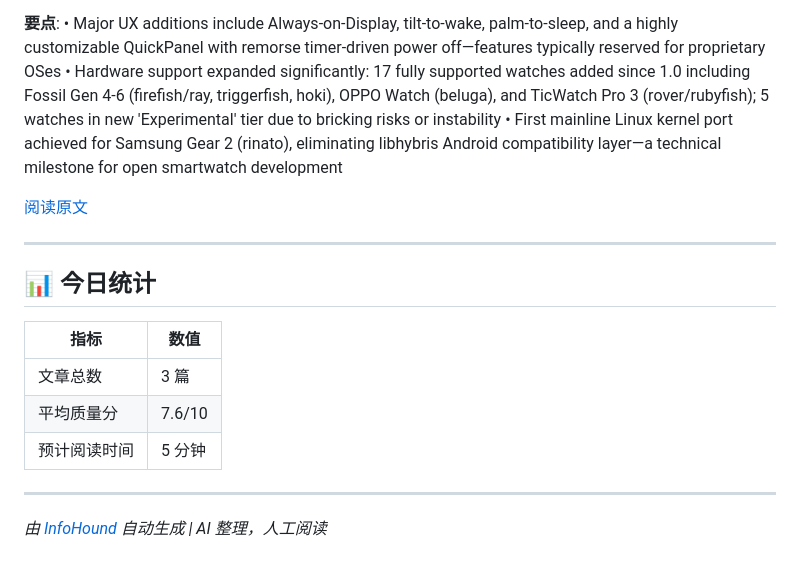
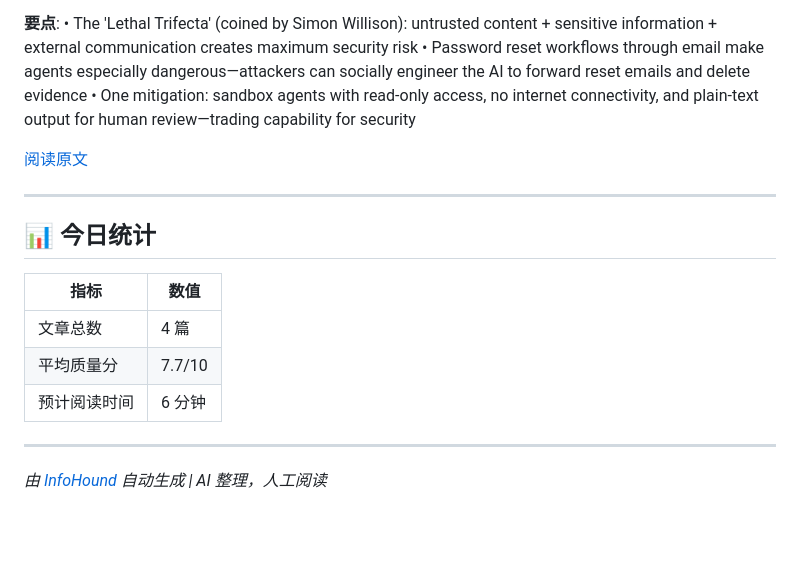
Before and after one commit to Frank-whw/InfoHound, a Markdown page: data/archive/2026-02-18.md, the part around one of its changes. Rendered like a GitHub page; blank space fills up the shorter version.

```diff
--- a/data/archive/2026-02-18.md
+++ b/data/archive/2026-02-18.md
@@ -50,6 +62,6 @@
 
 **要点**:
-• Major UX additions include Always-on-Display, tilt-to-wake, palm-to-sleep, and a highly customizable QuickPanel with remorse timer-driven power off—features typically reserved for proprietary OSes
-• Hardware support expanded significantly: 17 fully supported watches added since 1.0 including Fossil Gen 4-6 (firefish/ray, triggerfish, hoki), OPPO Watch (beluga), and TicWatch Pro 3 (rover/rubyfish); 5 watches in new 'Experimental' tier due to bricking risks or instability
-• First mainline Linux kernel port achieved for Samsung Gear 2 (rinato), eliminating libhybris Android compatibility layer—a technical milestone for open smartwatch development
+• The 'Lethal Trifecta' (coined by Simon Willison): untrusted content + sensitive information + external communication creates maximum security risk
+• Password reset workflows through email make agents especially dangerous—attackers can socially engineer the AI to forward reset emails and delete evidence
+• One mitigation: sandbox agents with read-only access, no internet connectivity, and plain-text output for human review—trading capability for security
 
@@ -62,9 +74,9 @@
 
 | 指标 | 数值 |
 |------|------|
-| 文章总数 | 3 篇 |
-| 平均质量分 | 7.6/10 |
-| 预计阅读时间 | 5 分钟 |
+| 文章总数 | 4 篇 |
+| 平均质量分 | 7.7/10 |
+| 预计阅读时间 | 6 分钟 |
 
 ---
 
```
Also changed, not shown: other parts of data/archive/2026-02-18.md (+31 -19 lines).
